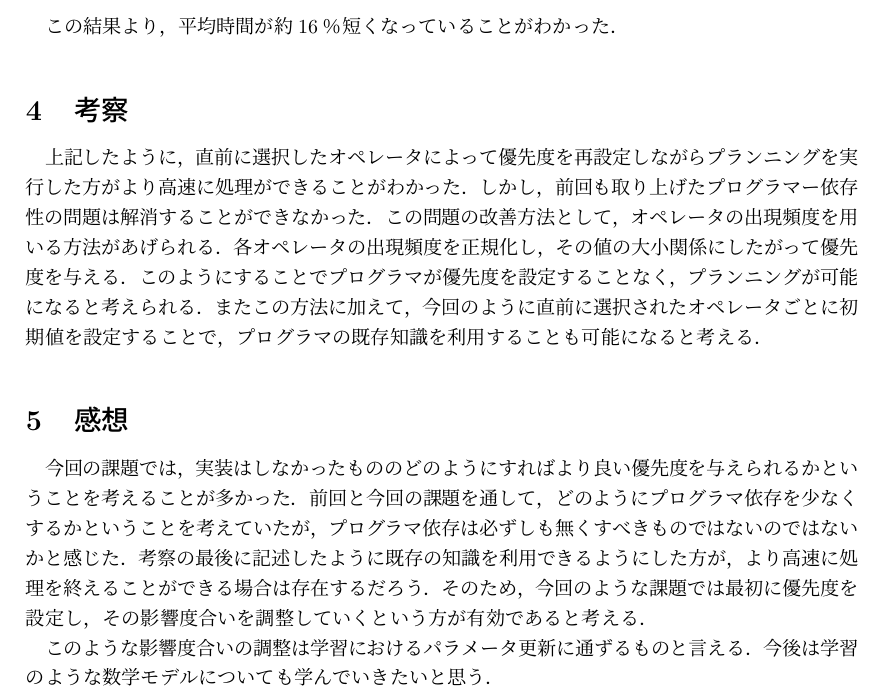
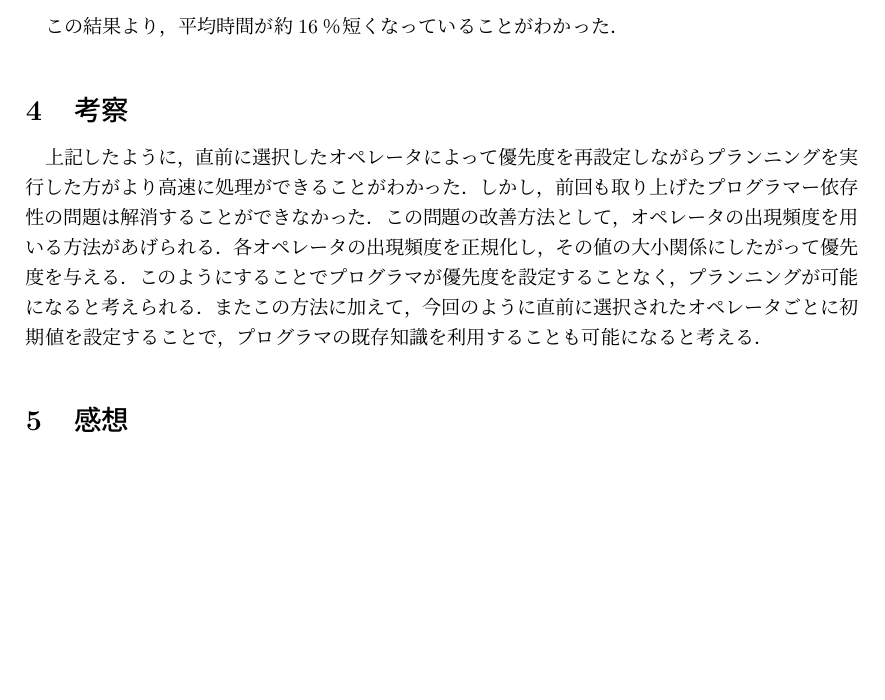
Before and after one commit to ikeguchi7777/kadai5, a LaTeX document (086/29114086_6.tex): part of page 3 of 3, cut so that both start at the same text, the shorter picture padded with empty space. Compiled offline with pLaTeX and dvipdfmx; a LaTeX package or settings file that is missing is left out.

Commit message:
Add files via upload

```diff
--- a/086/29114086_6.tex
+++ b/086/29114086_6.tex
@@ -142,7 +142,5 @@ void resetPriority(int judgeOperator){
 \section{考察}
 上記したように，直前に選択したオペレータによって優先度を再設定しながらプランニングを実行した方がより高速に処理ができることがわかった．しかし，前回も取り上げたプログラマー依存性の問題は解消することができなかった．この問題の改善方法として，オペレータの出現頻度を用いる方法があげられる．各オペレータの出現頻度を正規化し，その値の大小関係にしたがって優先度を与える．このようにすることでプログラマが優先度を設定することなく，プランニングが可能になると考えられる．またこの方法に加えて，今回のように直前に選択されたオペレータごとに初期値を設定することで，プログラマの既存知識を利用することも可能になると考える．
 \section{感想}
-今回の課題では，実装はしなかったもののどのようにすればより良い優先度を与えられるかということを考えることが多かった．前回と今回の課題を通して，どのようにプログラマ依存を少なくするかということを考えていたが，プログラマ依存は必ずしも無くすべきものではないのではないかと感じた．考察の最後に記述したように既存の知識を利用できるようにした方が，より高速に処理を終えることができる場合は存在するだろう．そのため，今回のような課題では最初に優先度を設定し，その影響度合いを調整していくという方が有効であると考える．
 
-このような影響度合いの調整は学習におけるパラメータ更新に通ずるものと言える．今後は学習のような数学モデルについても学んでいきたいと思う．
 \end{document}
```
